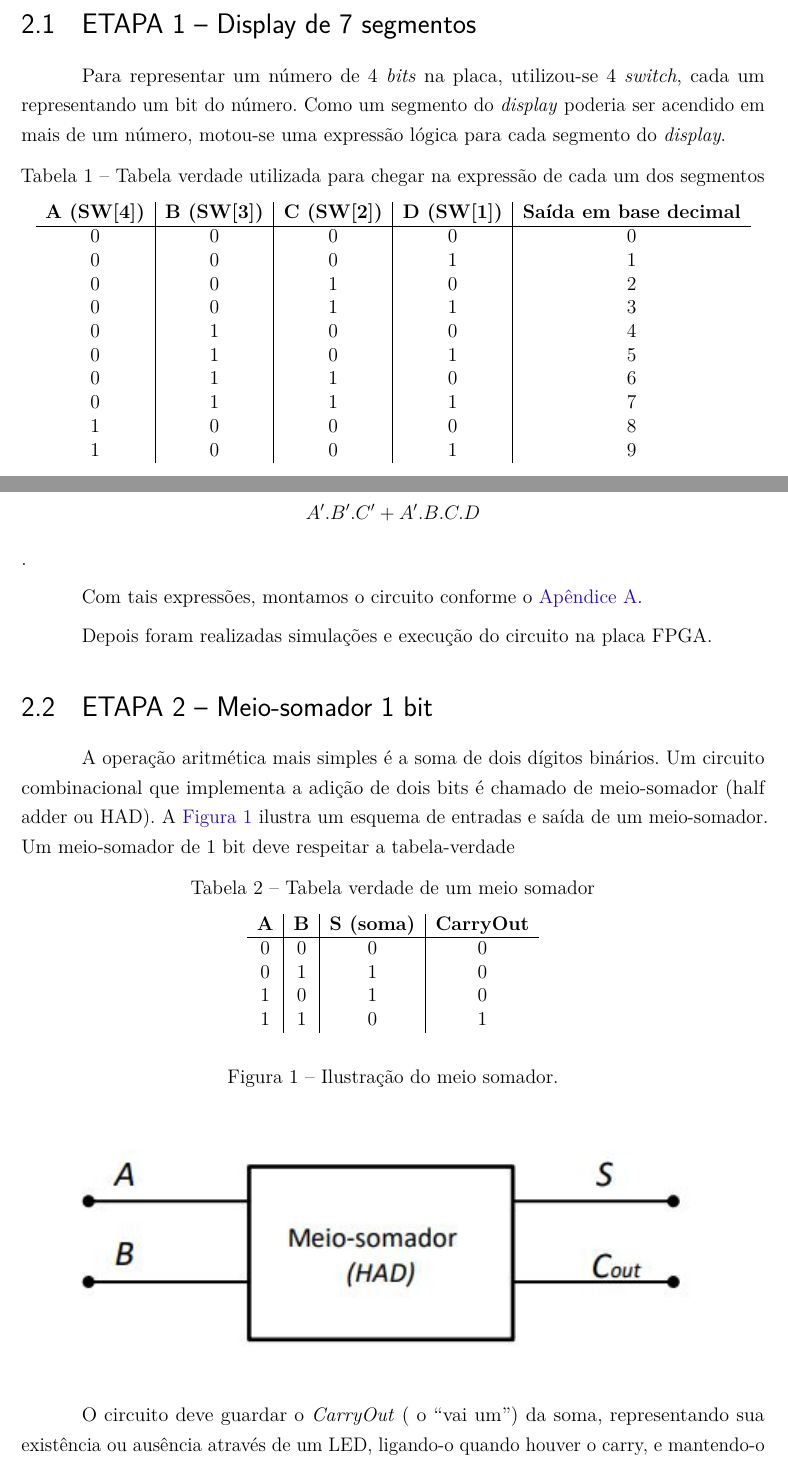
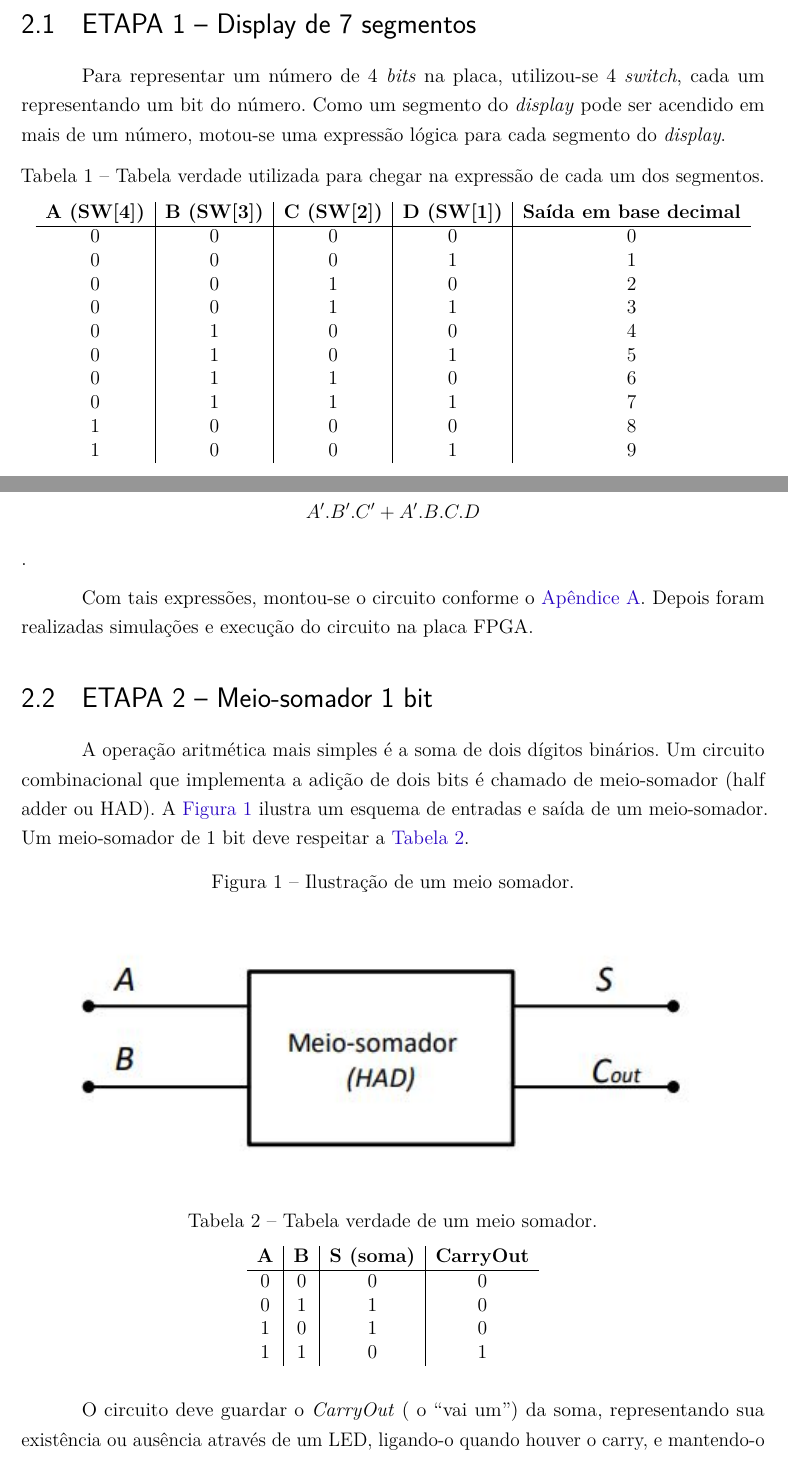
Before and after one commit to LorhanSohaky/UFSCar, a LaTeX document (2017/lab_cd/relatorio2/main-texto-completo.tex, which reads 2017/lab_cd/relatorio2/descricao-execucao-experimental.tex): two parts of pages 8 and 9 of 29, joined at a grey line, cut so that both start at the same text. Compiled offline with pdfLaTeX.

Commit message:
Correção de pontuação

```diff
--- a/2017/lab_cd/relatorio2/descricao-execucao-experimental.tex
+++ b/2017/lab_cd/relatorio2/descricao-execucao-experimental.tex
@@ -8,13 +8,13 @@ Cyclone II - EP2C20F484C7.
 
 	\section{ETAPA 1 – Display de 7 segmentos}
 		Para representar um número de 4 \textit{bits} na placa, utilizou-se 4 \textit{switch}, cada um
-		representando um bit do número. Como um segmento do \textit{display} poderia ser acendido
+		representando um bit do número. Como um segmento do \textit{display} pode ser acendido
 		em mais de um número,
 		motou-se uma expressão lógica para cada segmento do \textit{display}.
 
 		\begin{table}[h]
 			\centering
-			\caption{Tabela verdade utilizada para chegar na expressão de cada um dos segmentos}
+			\caption{Tabela verdade utilizada para chegar na expressão de cada um dos segmentos.}
 			\label{table:tabelaVerdade1}
 			\begin{tabular}{c|c|c|c|c}
 		%\hline
@@ -48,8 +48,7 @@ Cyclone II - EP2C20F484C7.
 		para o segmento 6 montou-se a expressão
 		$$A'.B'.C'+A'.B.C.D$$.
 
-		Com tais expressões, montamos o circuito conforme o \autoref{apendice:CircuitoEtapa1}.
-
+		Com tais expressões, montou-se o circuito conforme o \autoref{apendice:CircuitoEtapa1}.
 		Depois foram realizadas simulações e execução do circuito na placa \ac{fpga}.
 
 	\section{ETAPA 2 – Meio-somador 1 bit}
@@ -57,11 +56,17 @@ Cyclone II - EP2C20F484C7.
 		A operação aritmética mais simples é a soma de dois dígitos binários. Um circuito combinacional
 		que implementa a adição de dois bits é chamado de meio-somador (half adder ou HAD).
 		A \autoref{fig:meioSomador} ilustra um esquema de entradas e saída de um meio-somador.
-		Um meio-somador de 1 bit deve respeitar a tabela-verdade
+		Um meio-somador de 1 bit deve respeitar a \autoref{table:tabelaMeioSomador}.
+
+		\begin{figure}[H]
+			\centering
+			\caption{\label{fig:meioSomador}Ilustração de um meio somador.}
+			\includegraphics[width=1\textwidth]{img/meioSomador}
+		\end{figure}
 
 		\begin{table}[h]
 			\centering
-			\caption{Tabela verdade de um meio somador}
+			\caption{Tabela verdade de um meio somador.}
 			\label{table:tabelaMeioSomador}
 			\begin{tabular}{c|c|c|c}
 		%\hline
@@ -73,12 +78,6 @@ Cyclone II - EP2C20F484C7.
 				1 & 1 & 0 & 1\\
 			\end{tabular}
 		\end{table}
-
-		\begin{figure}[H]
-			\centering
-			\caption{\label{fig:meioSomador}Ilustração do meio somador.}
-			\includegraphics[width=1\textwidth]{img/meioSomador}
-		\end{figure}
 
 		O circuito deve guardar o \textit{CarryOut} ( o “vai um”) da soma, representando sua existência
 		ou ausência através de um LED, ligando-o quando houver o carry, e mantendo-o desligado quando
```
